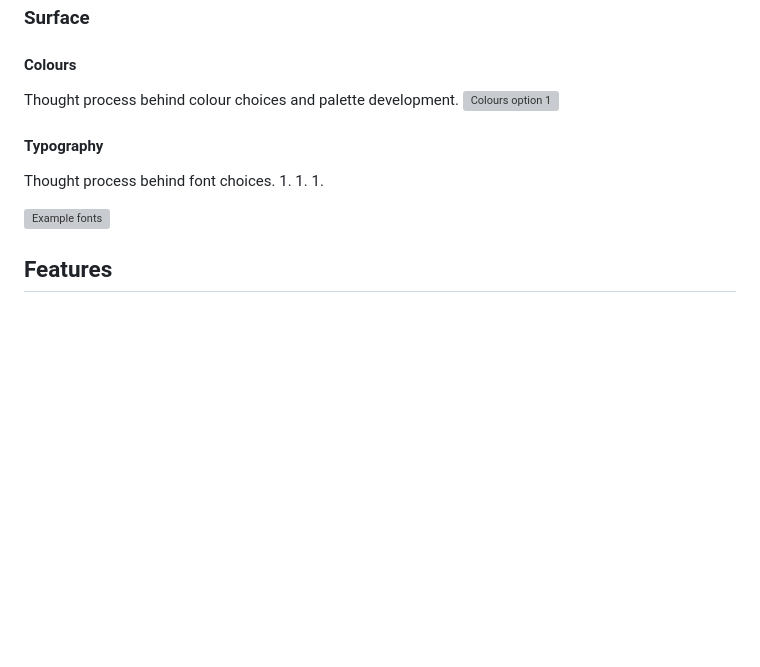
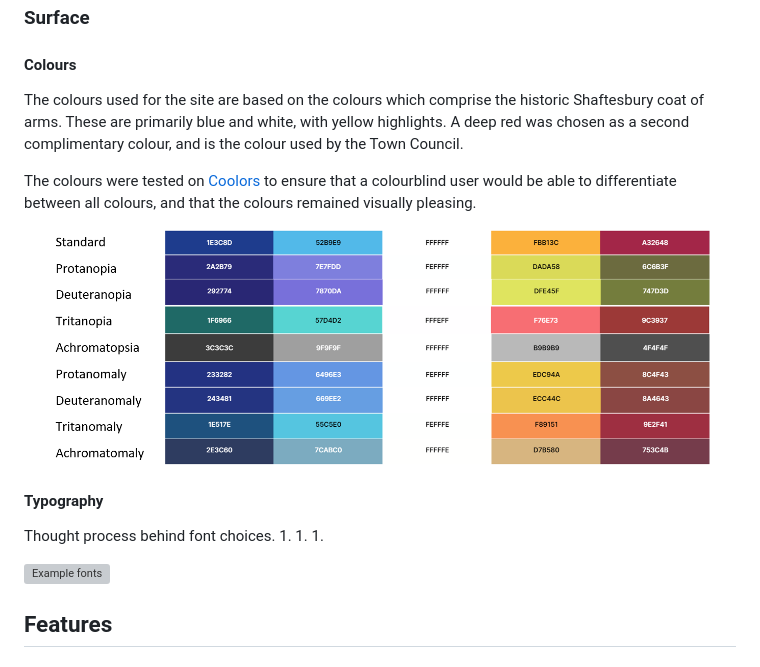
Before and after one commit to lilblupig/imprint, a Markdown page: README.md, the part around the change printed below. Rendered like a GitHub page; pictures changed too: readme-images/colors-opt-1.png (added); blank space fills up the shorter version; grey boxes are pictures that could not be loaded.

Commit message:
Update colours section of README

```diff
--- a/README.md
+++ b/README.md
@@ -112,8 +112,11 @@ In line with structure planning...
 ### **Surface**
 
 #### Colours
-Thought process behind colour choices and palette development.
-![Colours option 1](assets/readme-images/colors-opt-1.png)
+The colours used for the site are based on the colours which comprise the historic Shaftesbury coat of arms.  These are primarily blue and white, with yellow highlights.  A deep red was chosen as a second complimentary colour, and is the colour used by the Town Council.
+
+The colours were tested on [Coolors](https://coolors.co/) to ensure that a colourblind user would be able to differentiate between all colours, and that the colours remained visually pleasing.
+
+![Colours option 1](readme-images/colors-opt-1.png)
 
 #### Typography
 Thought process behind font choices.
```
Also changed, not shown: other parts of README.md (+1 -1 lines).
